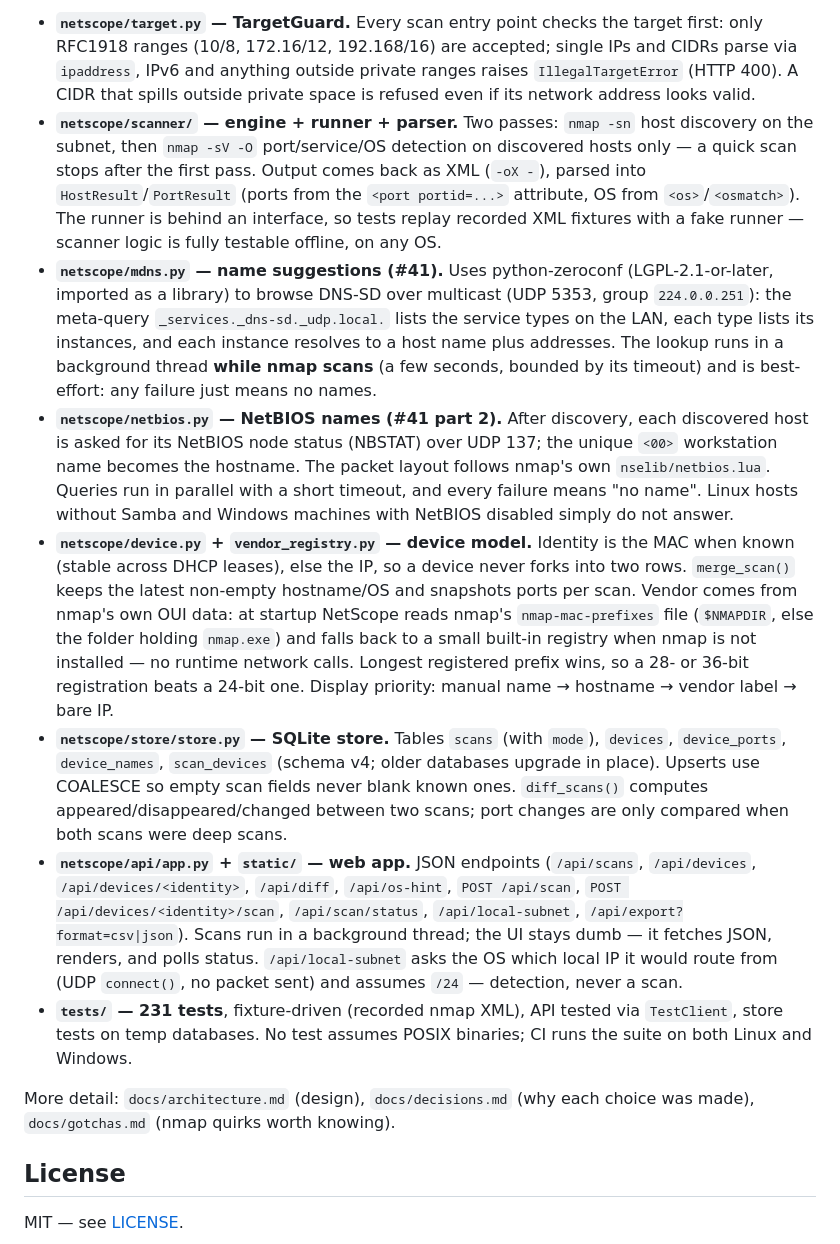
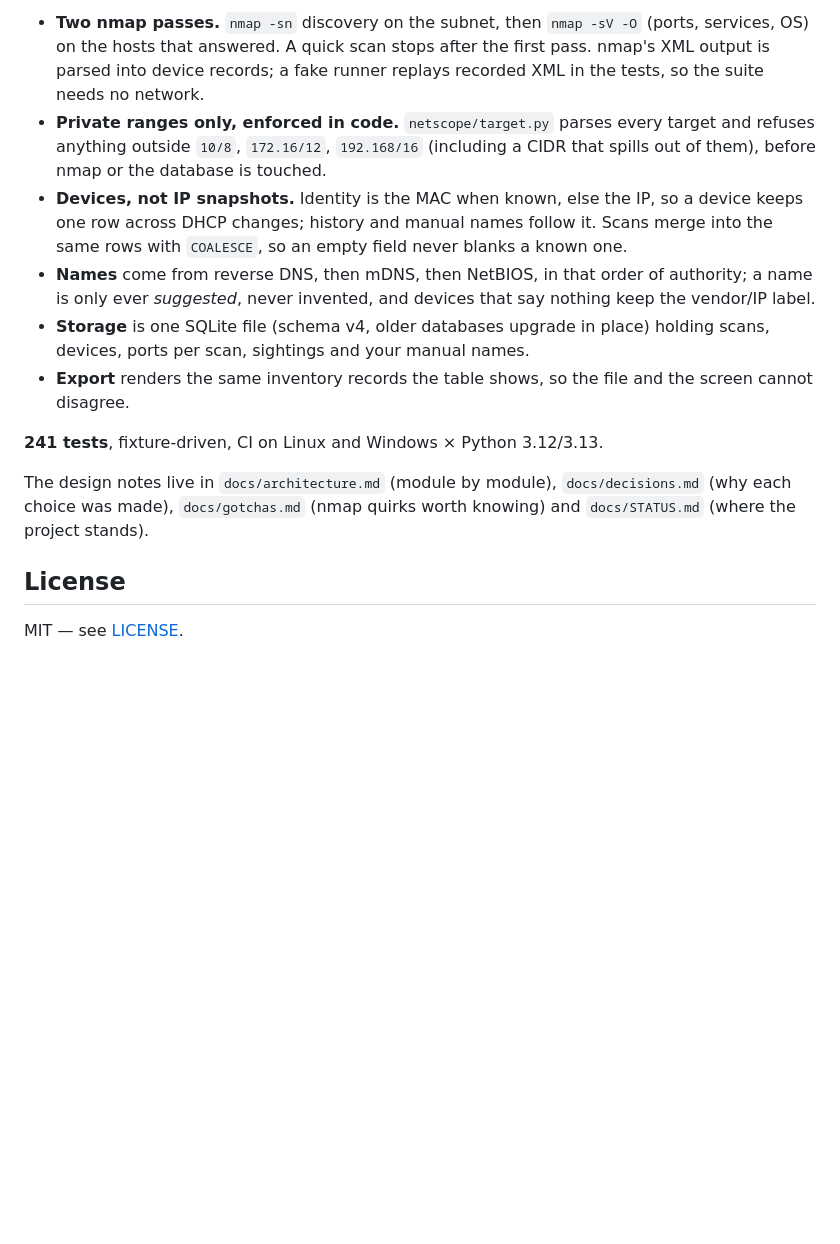
Before and after one commit to Falco404/NetScope, a Markdown page: README.md, the part around one of its changes. GitHub-like rendering; blank space fills up the shorter version.

```diff
--- a/README.md
+++ b/README.md
@@ -182,60 +226,29 @@ step), SQLite via the stdlib, `nmap` as a subprocess.
 
-- **`netscope/target.py` — TargetGuard.** Every scan entry point checks the
-  target first: only RFC1918 ranges (10/8, 172.16/12, 192.168/16) are
-  accepted; single IPs and CIDRs parse via `ipaddress`, IPv6 and anything
-  outside private ranges raises `IllegalTargetError` (HTTP 400). A CIDR that
-  spills outside private space is refused even if its network address looks
-  valid.
-- **`netscope/scanner/` — engine + runner + parser.** Two passes: `nmap -sn`
-  host discovery on the subnet, then `nmap -sV -O` port/service/OS detection
-  on discovered hosts only — a quick scan stops after the first pass. Output
-  comes back as XML (`-oX -`), parsed into `HostResult`/`PortResult` (ports
-  from the `<port portid=...>` attribute, OS from `<os>`/`<osmatch>`). The
-  runner is behind an interface, so tests replay recorded XML fixtures with a
-  fake runner — scanner logic is fully testable offline, on any OS.
-- **`netscope/mdns.py` — name suggestions (#41).** Uses python-zeroconf
-  (LGPL-2.1-or-later, imported as a library) to browse DNS-SD over multicast
-  (UDP 5353, group `224.0.0.251`): the meta-query
-  `_services._dns-sd._udp.local.` lists the service types on the LAN, each
-  type lists its instances, and each instance resolves to a host name plus
-  addresses. The lookup runs in a background thread **while nmap scans** (a
-  few seconds, bounded by its timeout) and is best-effort: any failure just
-  means no names.
-- **`netscope/netbios.py` — NetBIOS names (#41 part 2).** After discovery, each
-  discovered host is asked for its NetBIOS node status (NBSTAT) over UDP 137;
-  the unique `<00>` workstation name becomes the hostname. The packet layout
-  follows nmap's own `nselib/netbios.lua`. Queries run in parallel with a short
-  timeout, and every failure means "no name". Linux hosts without Samba and
-  Windows machines with NetBIOS disabled simply do not answer.
-- **`netscope/device.py` + `vendor_registry.py` — device model.** Identity is
-  the MAC when known (stable across DHCP leases), else the IP, so a device
-  never forks into two rows. `merge_scan()` keeps the latest non-empty
-  hostname/OS and snapshots ports per scan. Vendor comes from nmap's own
-  OUI data: at startup NetScope reads nmap's `nmap-mac-prefixes` file
-  (`$NMAPDIR`, else the folder holding `nmap.exe`) and falls back to a small
-  built-in registry when nmap is not installed — no runtime network calls.
-  Longest registered prefix wins, so a 28- or 36-bit registration beats a
-  24-bit one. Display priority: manual name → hostname → vendor label → bare IP.
-- **`netscope/store/store.py` — SQLite store.** Tables `scans` (with `mode`),
-  `devices`, `device_ports`, `device_names`, `scan_devices` (schema v4; older
-  databases upgrade in place). Upserts use COALESCE so empty scan fields never
-  blank known ones. `diff_scans()` computes appeared/disappeared/changed
-  between two scans; port changes are only compared when both scans were deep
-  scans.
-- **`netscope/api/app.py` + `static/` — web app.** JSON endpoints
-  (`/api/scans`, `/api/devices`, `/api/devices/<identity>`, `/api/diff`,
-  `/api/os-hint`, `POST /api/scan`, `POST /api/devices/<identity>/scan`,
-  `/api/scan/status`, `/api/local-subnet`, `/api/export?format=csv|json`).
-  Scans run in a background thread; the UI stays dumb — it fetches JSON,
-  renders, and polls status. `/api/local-subnet` asks the OS which local IP it
-  would route from (UDP `connect()`, no packet sent) and assumes `/24` —
-  detection, never a scan.
-- **`tests/` — 231 tests**, fixture-driven (recorded nmap XML), API tested via
-  `TestClient`, store tests on temp databases. No test assumes POSIX
-  binaries; CI runs the suite on both Linux and Windows.
+- **Two nmap passes.** `nmap -sn` discovery on the subnet, then `nmap -sV -O`
+  (ports, services, OS) on the hosts that answered. A quick scan stops after
+  the first pass. nmap's XML output is parsed into device records; a fake
+  runner replays recorded XML in the tests, so the suite needs no network.
+- **Private ranges only, enforced in code.** `netscope/target.py` parses every
+  target and refuses anything outside `10/8`, `172.16/12`, `192.168/16`
+  (including a CIDR that spills out of them), before nmap or the database is
+  touched.
+- **Devices, not IP snapshots.** Identity is the MAC when known, else the IP, so
+  a device keeps one row across DHCP changes; history and manual names follow
+  it. Scans merge into the same rows with `COALESCE`, so an empty field never
+  blanks a known one.
+- **Names** come from reverse DNS, then mDNS, then NetBIOS, in that order of
+  authority; a name is only ever *suggested*, never invented, and devices that
+  say nothing keep the vendor/IP label.
+- **Storage** is one SQLite file (schema v4, older databases upgrade in place)
+  holding scans, devices, ports per scan, sightings and your manual names.
+- **Export** renders the same inventory records the table shows, so the file
+  and the screen cannot disagree.
 
-More detail: `docs/architecture.md` (design), `docs/decisions.md` (why each
-choice was made), `docs/gotchas.md` (nmap quirks worth knowing).
+**241 tests**, fixture-driven, CI on Linux and Windows × Python 3.12/3.13.
+
+The design notes live in `docs/architecture.md` (module by module),
+`docs/decisions.md` (why each choice was made), `docs/gotchas.md` (nmap quirks
+worth knowing) and `docs/STATUS.md` (where the project stands).
 
 ## License
 
```
Also changed, not shown: other parts of README.md (+153 -109 lines), docs/STATUS.md (+7 -6 lines), docs/decisions.md (+1 -0 lines), docs/images/ui-empty-state.png (added).
